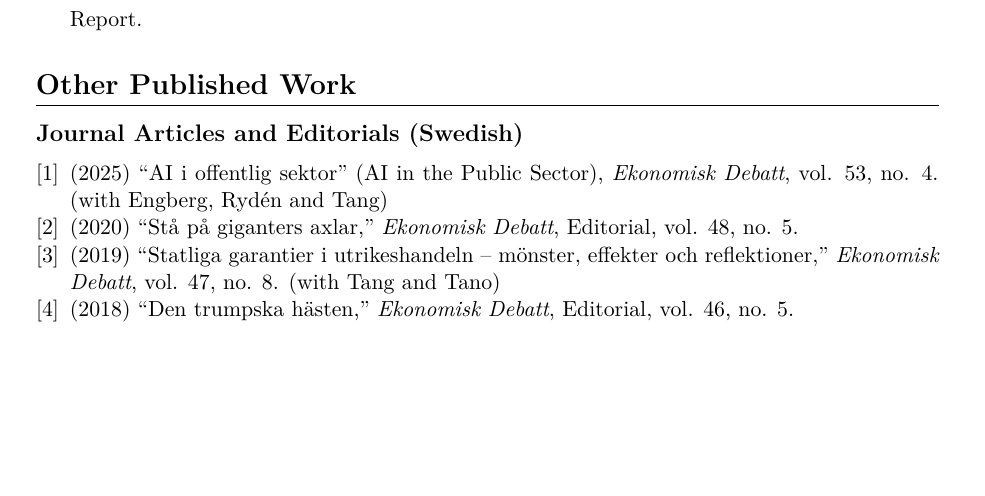
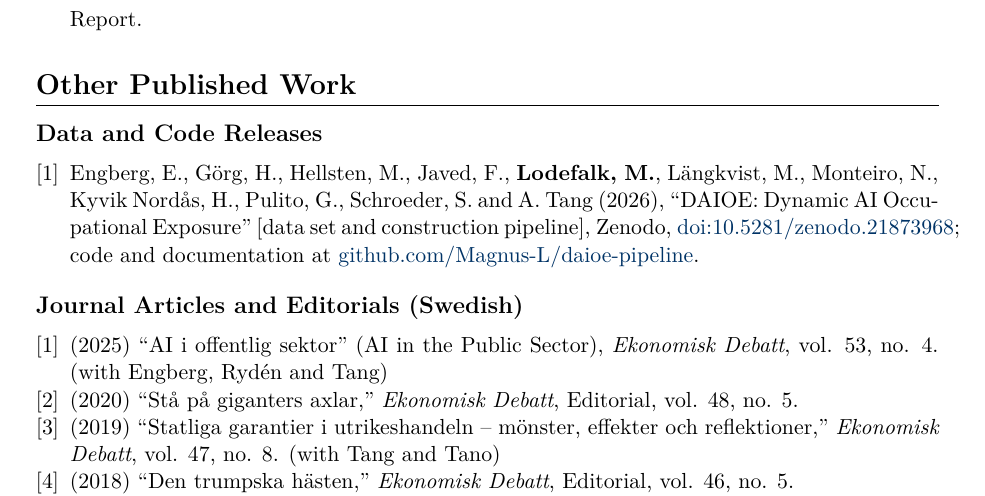
Before and after one commit to Magnus-L/cv, a LaTeX CV (Lodefalk_CV_Comprehensive.tex): part of page 4 of 15, cut so that both start at the same text, the shorter picture padded with empty space. Compiled offline with pdfLaTeX.

Commit message:
DAIOE data release added: Data and Code Releases subsection (Comprehensive), Other Publications entry (CV), Zenodo link on the AI Unboxed working-paper entries

```diff
--- a/Lodefalk_CV_Comprehensive.tex
+++ b/Lodefalk_CV_Comprehensive.tex
@@ -247,6 +247,12 @@
 \section{Other Published Work}
 %-------------------------------------------------------------------------
 
+\subsection{Data and Code Releases}
+
+\begin{enumerate}[label={[\arabic*]}]
+\publication{Engberg, E., Görg, H., Hellsten, M., Javed, F., \name{Lodefalk, M.}, Längkvist, M., Monteiro, N., Kyvik Nordås, H., Pulito, G., Schroeder, S. and A. Tang (2026), ``DAIOE: Dynamic AI Occupational Exposure'' [data set and construction pipeline], Zenodo, \href{https://doi.org/10.5281/zenodo.21873968}{doi:10.5281/zenodo.21873968}; code and documentation at \href{https://github.com/Magnus-L/daioe-pipeline}{github.com/Magnus-L/daioe-pipeline}.} % Published 2026-09-06 (v1.0.0: frozen 2010-2023 index + 2024 refresh). Concept DOI, all versions: 10.5281/zenodo.21873967. Author order as on the Zenodo record (paper order).
+\end{enumerate}
+
 \subsection{Journal Articles and Editorials (Swedish)}
 
 \begin{enumerate}[label={[\arabic*]}]
```
Also changed, not shown: Lodefalk_CV.tex (+3 -1 lines), Lodefalk_CV_Comprehensive.tex (2 more changed lines).
